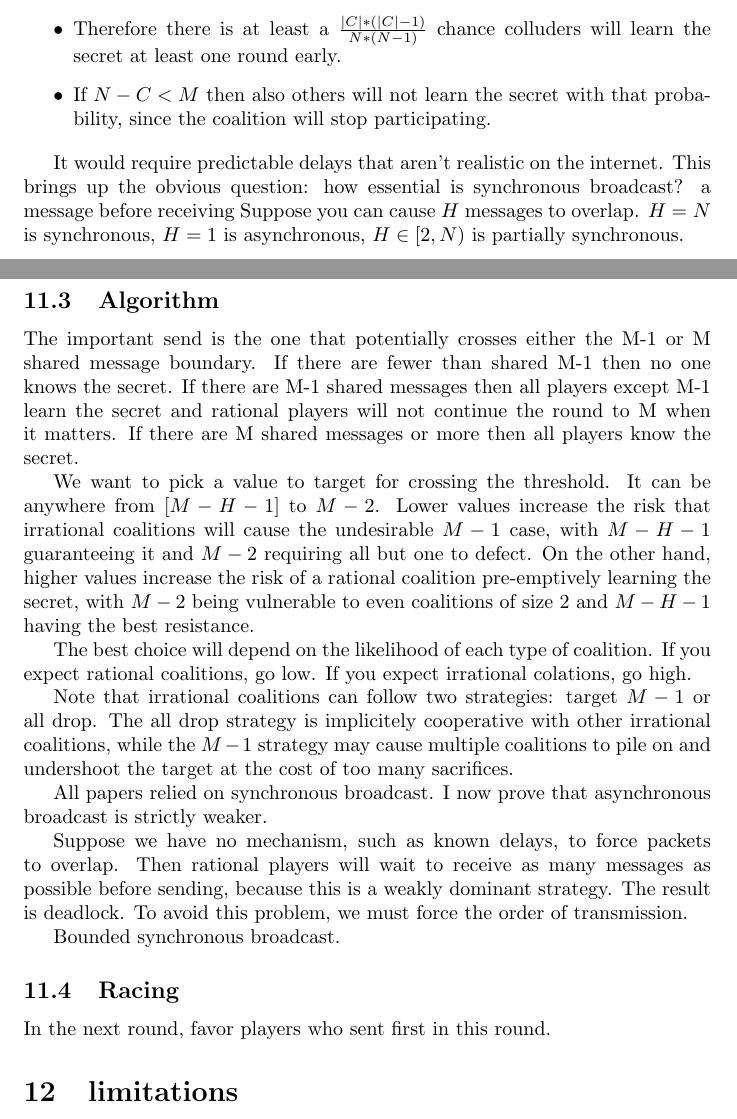
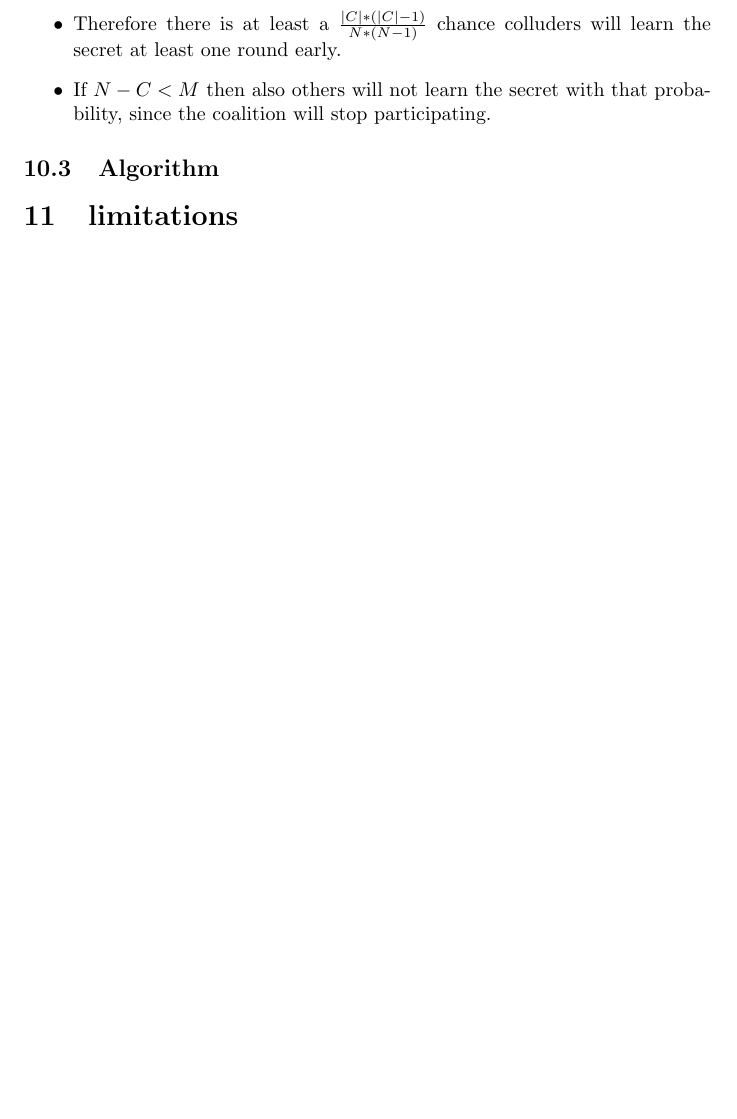
Before and after one commit to Strilanc/Rational-Secret-Sharing-Master-s-Thesis, a LaTeX thesis (ThesisEclipse/src/document.tex): two parts of pages 9 and 10 of 10 before the commit and part of page 9 of 9 after it, the two joined at a grey line, cut so that both start at the same text, the shorter picture padded with empty space. Compiled offline with pdfLaTeX.

Commit message:
Cutting useless or duplicate content

```diff
--- a/ThesisEclipse/src/document.tex
+++ b/ThesisEclipse/src/document.tex
@@ -276,25 +261,9 @@ Note that we can achieve exactly one player not learning the secret in the absen
   \item If $N - C < M$ then also others will not learn the secret with that probability, since the coalition will stop participating.
 \end{itemize}
 
-It would require predictable delays that aren't realistic on the internet. This brings up the obvious question: how essential is synchronous broadcast? a message before receiving Suppose you can cause $H$ messages to overlap. $H = N$ is synchronous, $H = 1$ is asynchronous, $H \in [2, N)$ is partially synchronous.
+
 
 \subsection{Algorithm}
-The important send is the one that potentially crosses either the M-1 or M shared message boundary. If there are fewer than shared M-1 then no one knows the secret. If there are M-1 shared messages then all players except M-1 learn the secret and rational players will not continue the round to M when it matters. If there are M shared messages or more then all players know the secret.
-
-We want to pick a value to target for crossing the threshold. It can be anywhere from $[M-H-1]$ to $M - 2$. Lower values increase the risk that irrational coalitions will cause the undesirable $M-1$ case, with $M-H-1$ guaranteeing it and $M-2$ requiring all but one to defect. On the other hand, higher values increase the risk of a rational coalition pre-emptively learning the secret, with $M-2$ being vulnerable to even coalitions of size 2 and $M-H-1$ having the best resistance.
-
-The best choice will depend on the likelihood of each type of coalition. If you expect rational coalitions, go low. If you expect irrational colations, go high.
-
-Note that irrational coalitions can follow two strategies: target $M-1$ or all drop. The all drop strategy is implicitely cooperative with other irrational coalitions, while the $M-1$ strategy may cause multiple coalitions to pile on and undershoot the target at the cost of too many sacrifices.
-
-All papers relied on synchronous broadcast. I now prove that asynchronous broadcast is strictly weaker.
-
-Suppose we have no mechanism, such as known delays, to force packets to overlap. Then rational players will wait to receive as many messages as possible before sending, because this is a weakly dominant strategy. The result is deadlock. To avoid this problem, we must force the order of transmission.
-
-Bounded synchronous broadcast.
-
-\subsection{Racing}
-In the next round, favor players who sent first in this round.
 
 \section{limitations}
 \section{future work}
```
Also changed, not shown: ThesisEclipse/src/document.tex (15 more changed lines).
